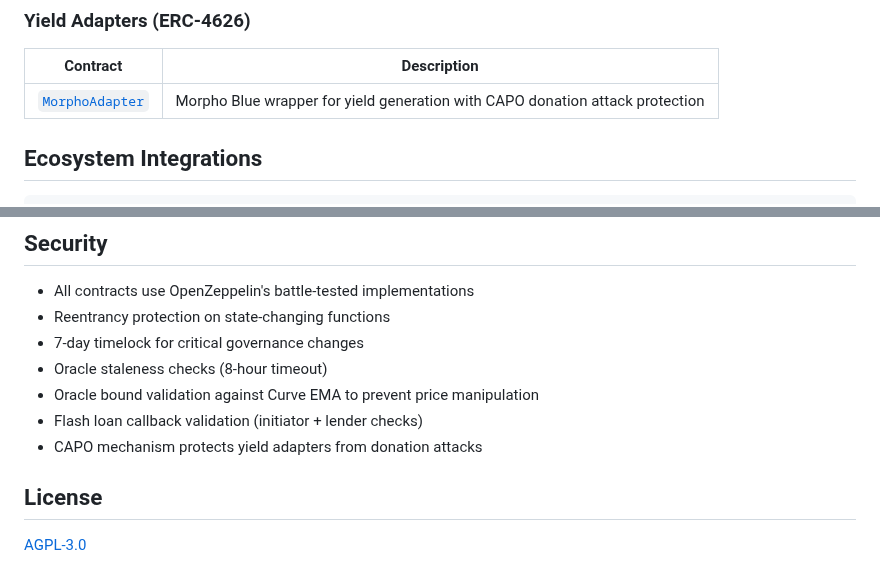
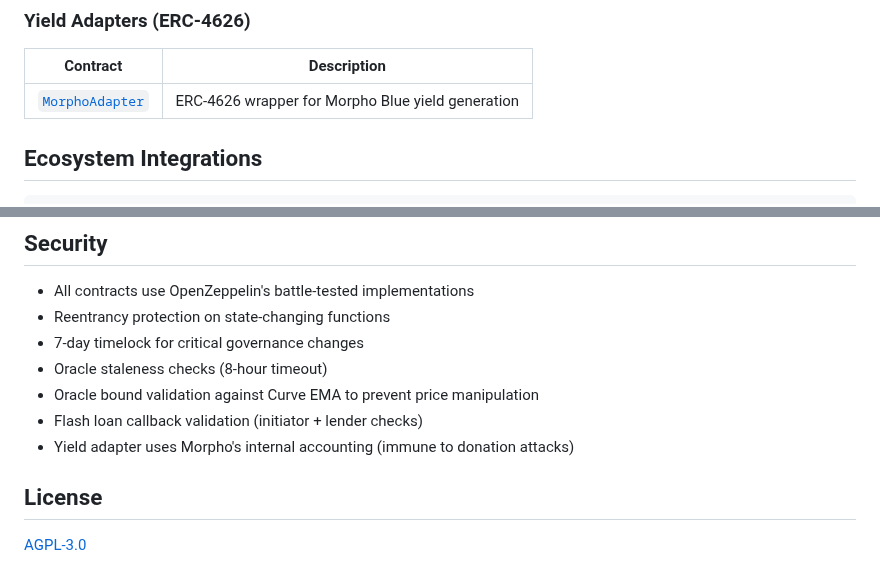
Before and after one commit to Plether-Fi/plether-core, a Markdown page: README.md, 2 parts joined by grey strips. Rendered like a GitHub page.

Commit message:
Docs: Remove incorrect CAPO references from MorphoAdapter
MorphoAdapter uses Morpho's internal accounting (position/market queries)
rather than balanceOf, making it inherently immune to donation attacks.
The CAPO mechanism was never implemented and the references were incorrect.

🤖 Generated with [Claude Code](https://claude.com/claude-code)

Co-Authored-By: Claude Opus 4.5 <noreply@anthropic.com>

```diff
--- a/README.md
+++ b/README.md
@@ -59,7 +59,7 @@ User deposits USDC
 
 | Contract | Description |
 |----------|-------------|
-| [`MorphoAdapter`](src/MorphoAdapter.sol) | Morpho Blue wrapper for yield generation with CAPO donation attack protection |
+| [`MorphoAdapter`](src/MorphoAdapter.sol) | ERC-4626 wrapper for Morpho Blue yield generation |
 
 ## Ecosystem Integrations
 
@@ -167,7 +167,7 @@ forge doc --build       # Build static site to ./docs/book
 - Oracle staleness checks (8-hour timeout)
 - Oracle bound validation against Curve EMA to prevent price manipulation
 - Flash loan callback validation (initiator + lender checks)
-- CAPO mechanism protects yield adapters from donation attacks
+- Yield adapter uses Morpho's internal accounting (immune to donation attacks)
 
 ## License
 
```
Also changed, not shown: CLAUDE.md (+1 -1 lines).
